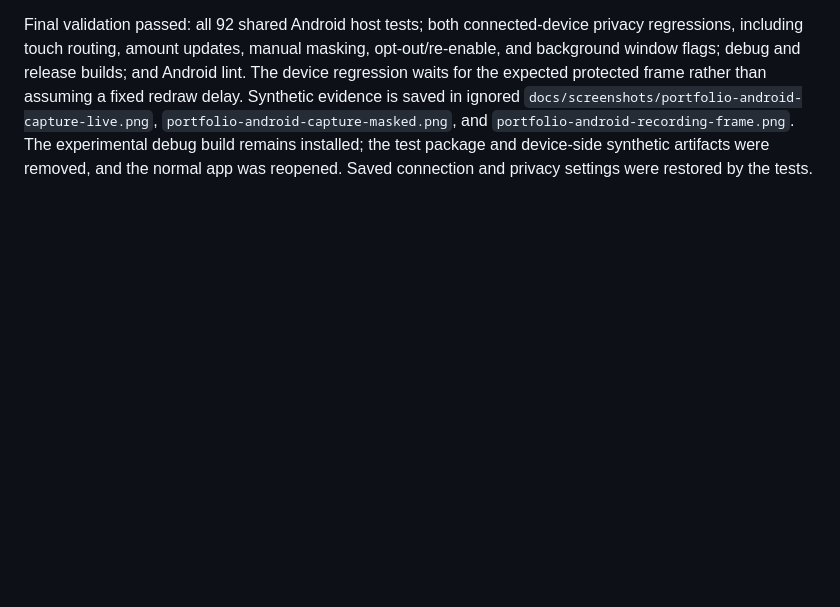
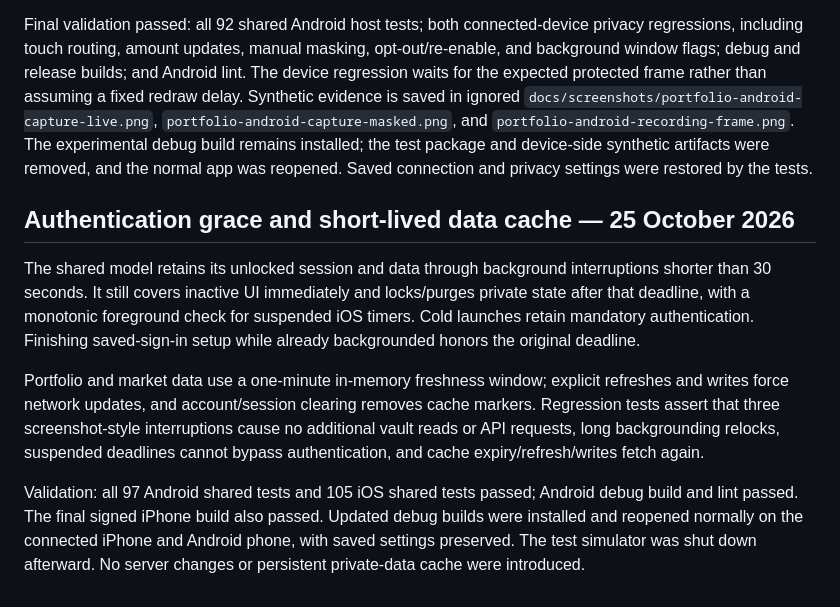
Before and after one commit to OresteGabo/portfolio, a Markdown page: docs/VERIFICATION.md, the part around the change. Drawn GitHub-style; blank space fills up the shorter version.

Commit message:
Update VERIFICATION.md to include authentication grace period and data caching results.
*   Documented validation of the 30-second authentication grace period for background interruptions.
*   Documented validation of the one-minute in-memory freshness window for portfolio and market data.
*   Verified that regression tests cover session locking, cache expiry, and network request behavior during background transitions.
*   Confirmed passing status for all 97 Android and 105 iOS shared tests, including device-specific builds and linting.

```diff
--- a/docs/VERIFICATION.md
+++ b/docs/VERIFICATION.md
@@ -376,3 +376,11 @@ The app now uses one excluded live-image surface above the original Compose view
 The financial-text device regression verified visible digits in the live surface and a masked system screenshot matching explicitly hidden UI. Turning protection off captured the digits normally. A two-second OS screen recording of the synthetic financial screen was decoded with AVFoundation: all seven frames in the final recording contained the compact financial mask instead of the long visible number. This is real-device synthetic evidence, not a claim that all Android manufacturers support the private operation.
 
 Final validation passed: all 92 shared Android host tests; both connected-device privacy regressions, including touch routing, amount updates, manual masking, opt-out/re-enable, and background window flags; debug and release builds; and Android lint. The device regression waits for the expected protected frame rather than assuming a fixed redraw delay. Synthetic evidence is saved in ignored `docs/screenshots/portfolio-android-capture-live.png`, `portfolio-android-capture-masked.png`, and `portfolio-android-recording-frame.png`. The experimental debug build remains installed; the test package and device-side synthetic artifacts were removed, and the normal app was reopened. Saved connection and privacy settings were restored by the tests.
+
+## Authentication grace and short-lived data cache — 25 October 2026
+
+The shared model retains its unlocked session and data through background interruptions shorter than 30 seconds. It still covers inactive UI immediately and locks/purges private state after that deadline, with a monotonic foreground check for suspended iOS timers. Cold launches retain mandatory authentication. Finishing saved-sign-in setup while already backgrounded honors the original deadline.
+
+Portfolio and market data use a one-minute in-memory freshness window; explicit refreshes and writes force network updates, and account/session clearing removes cache markers. Regression tests assert that three screenshot-style interruptions cause no additional vault reads or API requests, long backgrounding relocks, suspended deadlines cannot bypass authentication, and cache expiry/refresh/writes fetch again.
+
+Validation: all 97 Android shared tests and 105 iOS shared tests passed; Android debug build and lint passed. The final signed iPhone build also passed. Updated debug builds were installed and reopened normally on the connected iPhone and Android phone, with saved settings preserved. The test simulator was shut down afterward. No server changes or persistent private-data cache were introduced.
```
